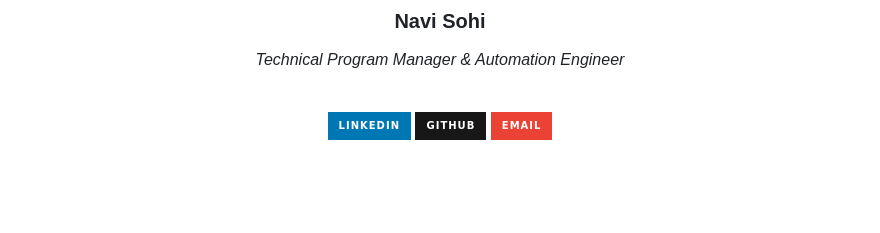
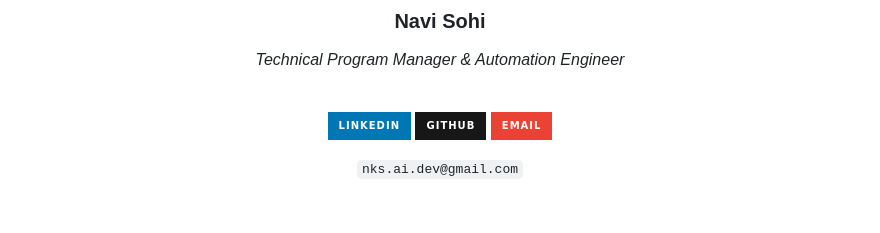
Before and after one commit to PlainJane20/slack-daily-brief, a Markdown page: README.md, the part around the change. Drawn GitHub-style; badges without logos; blank space fills up the shorter version.

```diff
--- a/README.md
+++ b/README.md
@@ -401,6 +401,8 @@ anywhere public.
 [![GitHub](https://img.shields.io/badge/GitHub-181717?style=for-the-badge&logo=github&logoColor=white)](https://github.com/PlainJane20)
 [![Email](https://img.shields.io/badge/Email-EA4335?style=for-the-badge&logo=gmail&logoColor=white)](mailto:nks.ai.dev@gmail.com)
 
+`nks.ai.dev@gmail.com`
+
 <br>
 
 </div>
```
Also changed, not shown: docs/EXECUTIVE_SUMMARY.md (+1 -1 lines).
